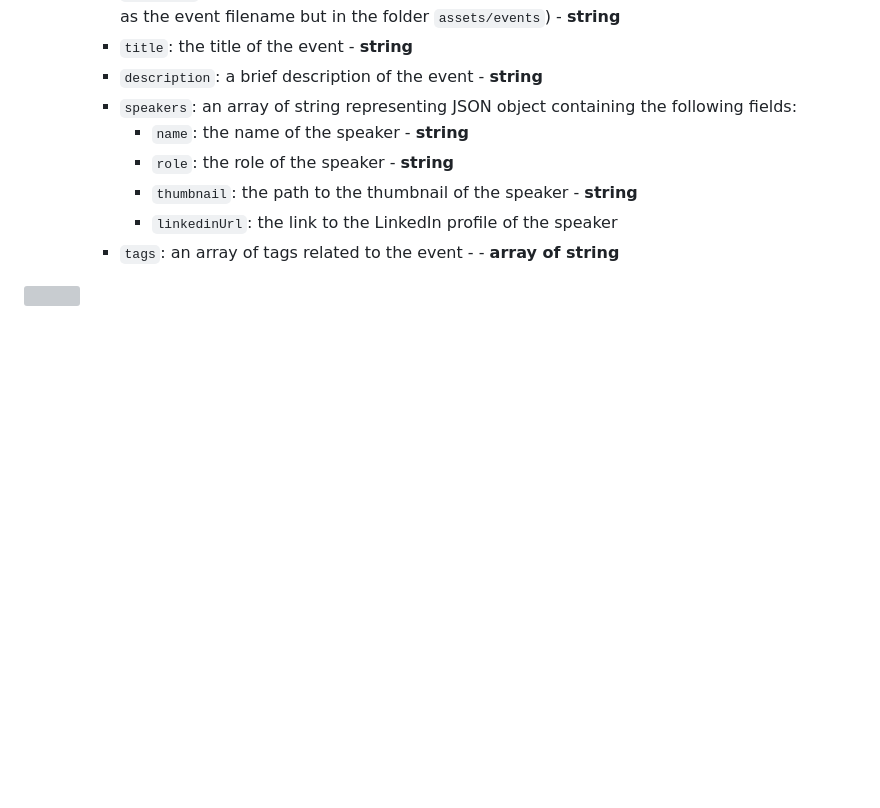
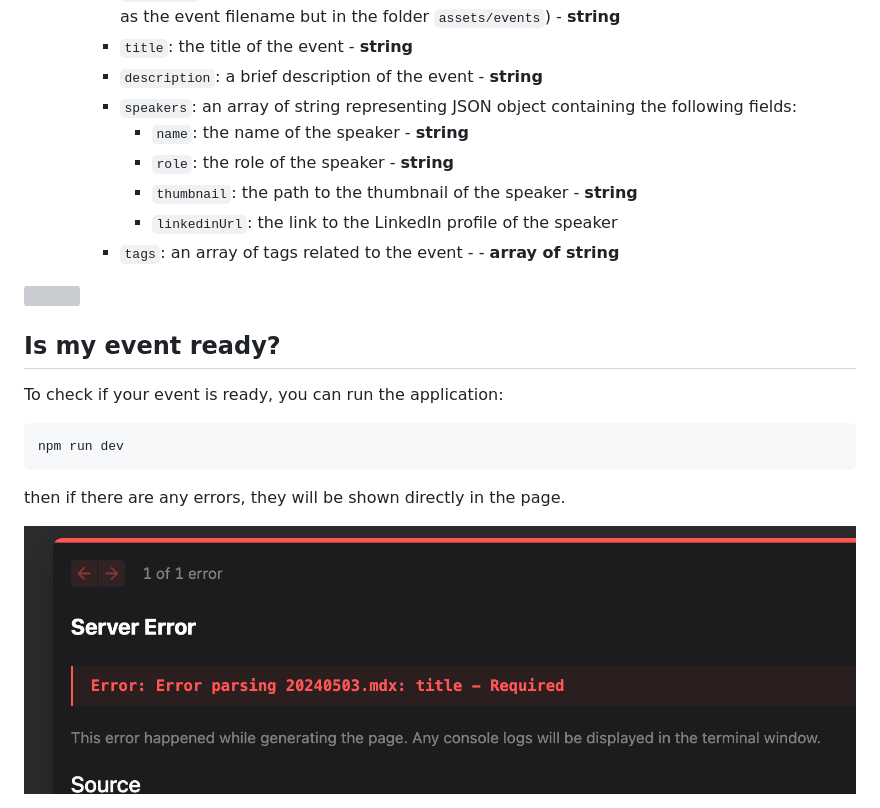
Before and after one commit to latina-in-tech/latina-in-tech.github.io, a Markdown page: docs/events/README.MD, the part around the change. GitHub-like rendering; pictures changed too: docs/events/error.png (added); blank space fills up the shorter version; grey boxes are pictures that could not be loaded.

````diff
--- a/docs/events/README.MD
+++ b/docs/events/README.MD
@@ -19,3 +19,12 @@
      - `tags`: an array of tags related to the event - - **array of string**
 
 <img src="./how_to_create_event.png">
+
+## Is my event ready?
+To check if your event is ready, you can run the application:
+```bash
+npm run dev
+```
+then if there are any errors, they will be shown directly in the page.
+
+<img src="./error.png">
````
